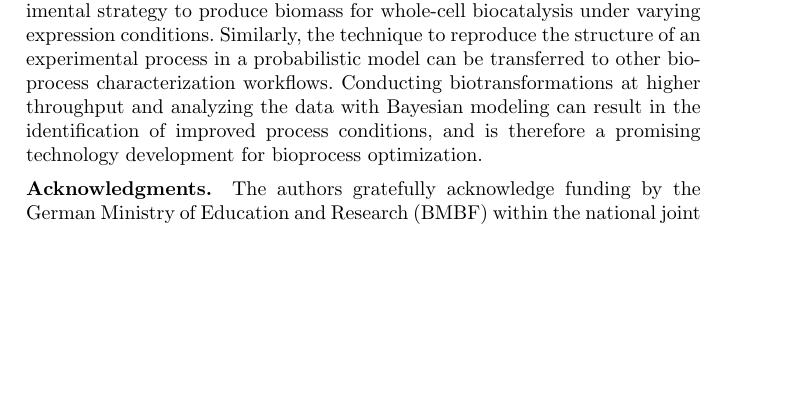
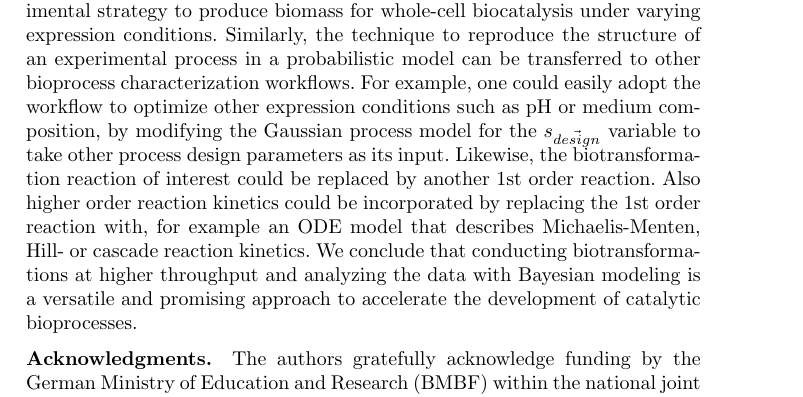
Before and after one commit to JuBiotech/diginbio-car-paper, a LaTeX paper (manuscript/sn-article.tex): part of page 29 of 34, cut so that both start at the same text, the shorter picture padded with empty space. Compiled offline with pdfLaTeX.

Commit message:
Give concrete examples how the model could be tweaked for other processes

```diff
--- a/manuscript/sn-article.tex
+++ b/manuscript/sn-article.tex
@@ -891,7 +891,10 @@ It would be interesting for further studies to investigate parameter combination
 
 The combination of cultivation at L- and mL-scale is a rather generic experimental strategy to produce biomass for whole-cell biocatalysis under varying expression conditions.
 Similarly, the technique to reproduce the structure of an experimental process in a probabilistic model can be transferred to other bioprocess characterization workflows.
-Conducting biotransformations at higher throughput and analyzing the data with Bayesian modeling can result in the identification of improved process conditions, and is therefore a promising technology development for bioprocess optimization.
+For example, one could easily adopt the workflow to optimize other expression conditions such as pH or medium composition, by modifying the Gaussian process model for the $s_\vec{design}$ variable to take other process design parameters as its input.
+Likewise, the biotransformation reaction of interest could be replaced by another 1st order reaction.
+Also higher order reaction kinetics could be incorporated by replacing the 1st order reaction with, for example an ODE model that describes Michaelis-Menten, Hill- or cascade reaction kinetics.
+We conclude that conducting biotransformations at higher throughput and analyzing the data with Bayesian modeling is a versatile and promising approach to accelerate the development of catalytic bioprocesses.
 
 
 \backmatter
```
